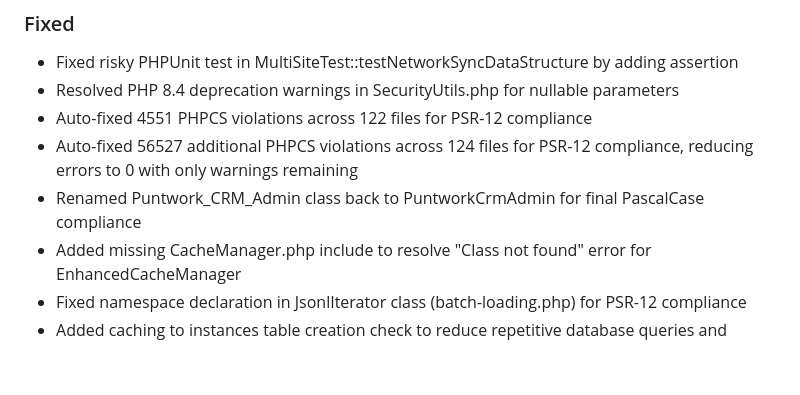
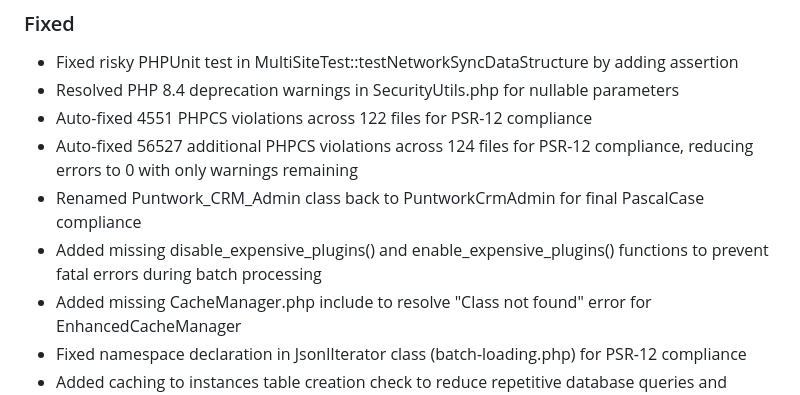
Before and after one commit to DGC-GH/puntWork, a Markdown page: CHANGELOG.md, the part around the change. GitHub-like rendering; blank space fills up the shorter version.

Commit message:
Update CHANGELOG.md with batch processing fix

```diff
--- a/CHANGELOG.md
+++ b/CHANGELOG.md
@@ -19,6 +19,7 @@ and this project adheres to [Semantic Versioning](https://semver.org/spec/v2.0.0
 - Auto-fixed 4551 PHPCS violations across 122 files for PSR-12 compliance
 - Auto-fixed 56527 additional PHPCS violations across 124 files for PSR-12 compliance, reducing errors to 0 with only warnings remaining
 - Renamed Puntwork_CRM_Admin class back to PuntworkCrmAdmin for final PascalCase compliance
+- Added missing disable_expensive_plugins() and enable_expensive_plugins() functions to prevent fatal errors during batch processing
 - Added missing CacheManager.php include to resolve "Class not found" error for EnhancedCacheManager
 - Fixed namespace declaration in JsonlIterator class (batch-loading.php) for PSR-12 compliance
 - Added caching to instances table creation check to reduce repetitive database queries and logging
```
